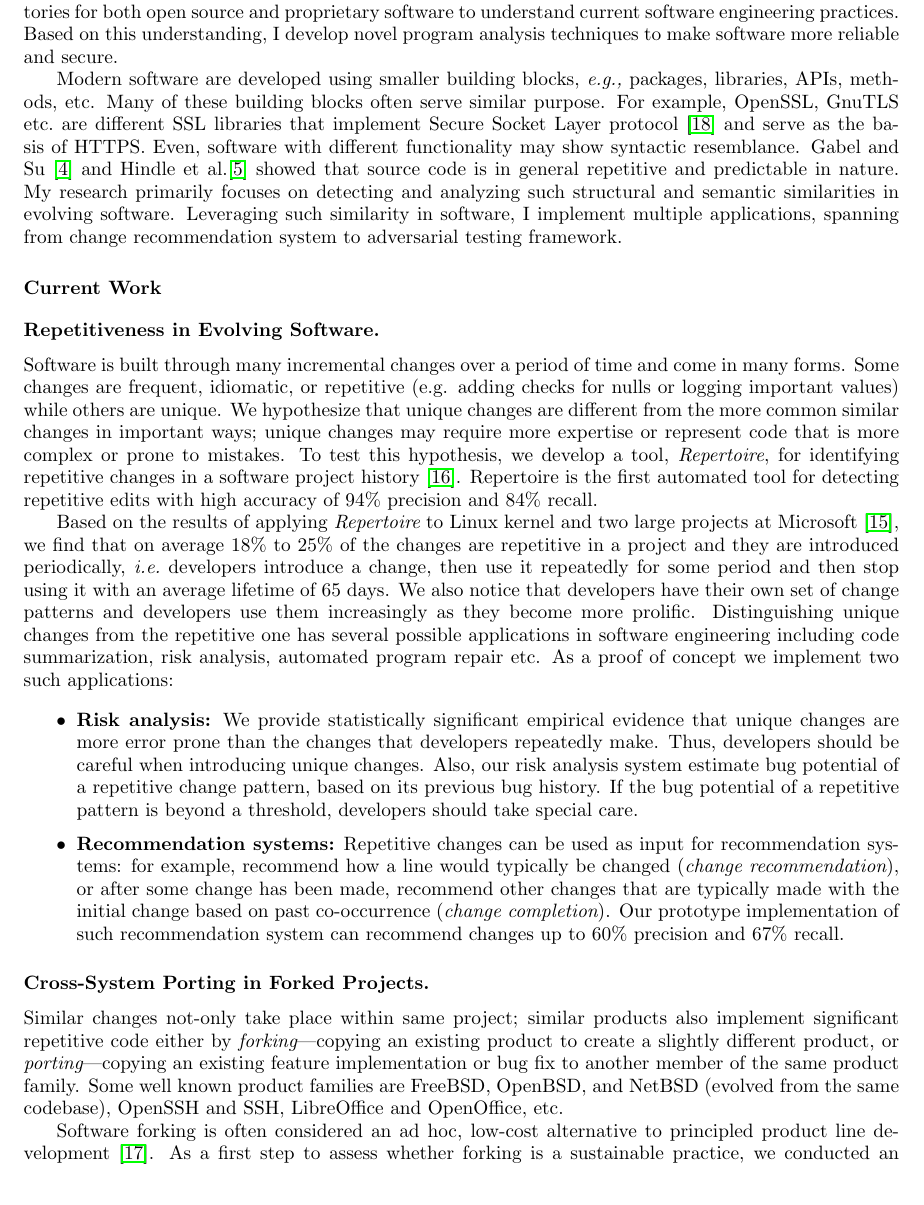
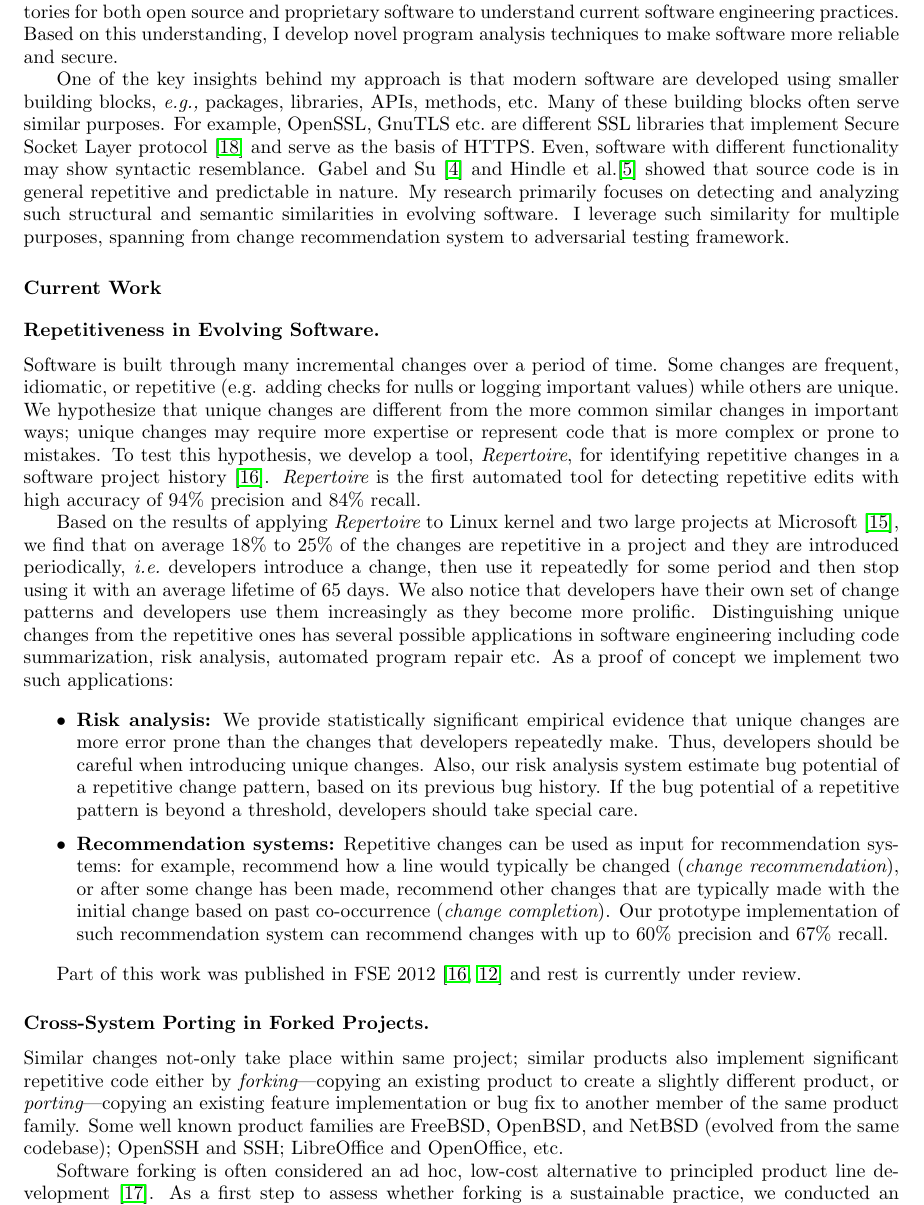
Before and after one commit to baishakhir/baishakhir.github.io, a LaTeX CV (research_statement/res.tex): part of page 1 of 4, cut so that both start at the same text. Compiled offline with pdfLaTeX.

Commit message:
rising star app is done

```diff
--- a/research_statement/res.tex
+++ b/research_statement/res.tex
@@ -46,27 +46,28 @@ for both open source and proprietary software to understand current software eng
 Based on this understanding, I develop novel program analysis techniques to make software more reliable and
  secure.
 
-Modern software are developed using smaller building blocks, \eg  packages, libraries, APIs, methods, etc.
-Many of these building blocks often serve similar purpose. For example, OpenSSL, GnuTLS etc.~are
+One of the key insights behind my approach is that modern software are developed using
+smaller building blocks, \eg  packages, libraries, APIs, methods, etc.
+Many of these building blocks often serve similar purposes. For example, OpenSSL, GnuTLS etc.~are
 different SSL libraries that implement Secure Socket Layer protocol~\cite{rfc5280} and serve as
 the basis of HTTPS. Even, software with different functionality may show syntactic resemblance.
 Gabel and Su~\cite{Gabel2010:uniqueness} and Hindle et al.\cite{Hindle:2012} showed that source code
 is in general repetitive and predictable in nature. My research primarily focuses on detecting and analyzing
-such structural and semantic similarities in evolving software. Leveraging such similarity in software, I implement
-multiple applications, spanning from change recommendation system to adversarial testing framework.
+such structural and semantic similarities in evolving software. I leverage such similarity for
+multiple purposes, spanning from change recommendation system to adversarial testing framework.
 
 \section*{\small Current Work}
 
 \subsection*{\small Repetitiveness in Evolving Software.} Software is built through many incremental changes
-over a period of time and come in many forms. Some changes are frequent, idiomatic, or repetitive (e.g. adding checks for nulls
+over a period of time. Some changes are frequent, idiomatic, or repetitive (e.g. adding checks for nulls
 or logging important values) while others are unique. We hypothesize that unique changes are different from the more common similar
 changes in important ways;  unique changes may require more expertise or represent code that is more complex or prone to mistakes.
 To test this hypothesis, we  develop a tool, {\em Repertoire}, for identifying repetitive changes in a software project history~\cite{Ray2012:RCP}.
-Repertoire is the first automated tool for detecting repetitive edits with high accuracy of 94\% precision and 84\% recall.
+{\em Repertoire} is the first automated tool for detecting repetitive edits with high accuracy of 94\% precision and 84\% recall.
 
 Based on the results of applying {\em Repertoire} to Linux kernel and two large projects at Microsoft~\cite{ray2014unique},
 we find that on average 18\% to 25\% of the changes are repetitive in a project and they are introduced periodically, \ie developers introduce a change, then use it repeatedly for some period and then stop using it with an average lifetime of 65 days. We also notice that developers have their own set of change patterns and developers use them increasingly as they become more prolific. Distinguishing unique changes from the
-repetitive one has several possible applications in software engineering including code summarization, risk analysis,  automated program repair etc.
+repetitive ones has several possible applications in software engineering including code summarization, risk analysis,  automated program repair etc.
 As a proof of concept we implement two such applications:
 
 \begin{itemize}
@@ -79,18 +80,21 @@ If the bug potential of a repetitive pattern is beyond a threshold, developers s
 recommendation systems: for example, recommend how a line would typically be changed
 ({\em change recommendation}), or after some change has been made, recommend other changes
 that are typically made with the initial change based on past co-occurrence ({\em change completion}).
-Our prototype implementation of such recommendation system can recommend changes up to 60\% precision
+Our prototype implementation of such recommendation system can recommend changes with up to 60\% precision
 and 67\% recall.
 
 \end{itemize}
+
+Part of this work was published in FSE 2012~\cite{Ray2012:RCP, Ray2012} and rest is currently under review.
+
 
 \subsection*{\small Cross-System Porting in Forked Projects.}
 
 Similar changes not-only take place within same project; similar products also implement significant repetitive code
 either by {\it forking}\textemdash copying an existing product to create a slightly different product, or
 {\it porting}\textemdash copying an existing feature implementation or bug fix to another member of the same product family.
-Some well known product families are FreeBSD, OpenBSD, and NetBSD (evolved from the same codebase),
-OpenSSH and SSH, LibreOffice and OpenOffice, etc.
+Some well known product families are FreeBSD, OpenBSD, and NetBSD (evolved from the same codebase);
+OpenSSH and SSH; LibreOffice and OpenOffice, etc.
 
 Software forking is often considered an ad hoc, low-cost alternative to principled product line development~\cite{Raymond1999:CB}.
 As a first step to assess whether forking is a sustainable practice, we conducted an in-depth case study of 18 years of the BSD product family
```
Also changed, not shown: cover_letter/cover_letter.tex (+2 -2 lines), research_statement/res.bib (+1 -1 lines), research_statement/res.tex (14 more changed lines).
